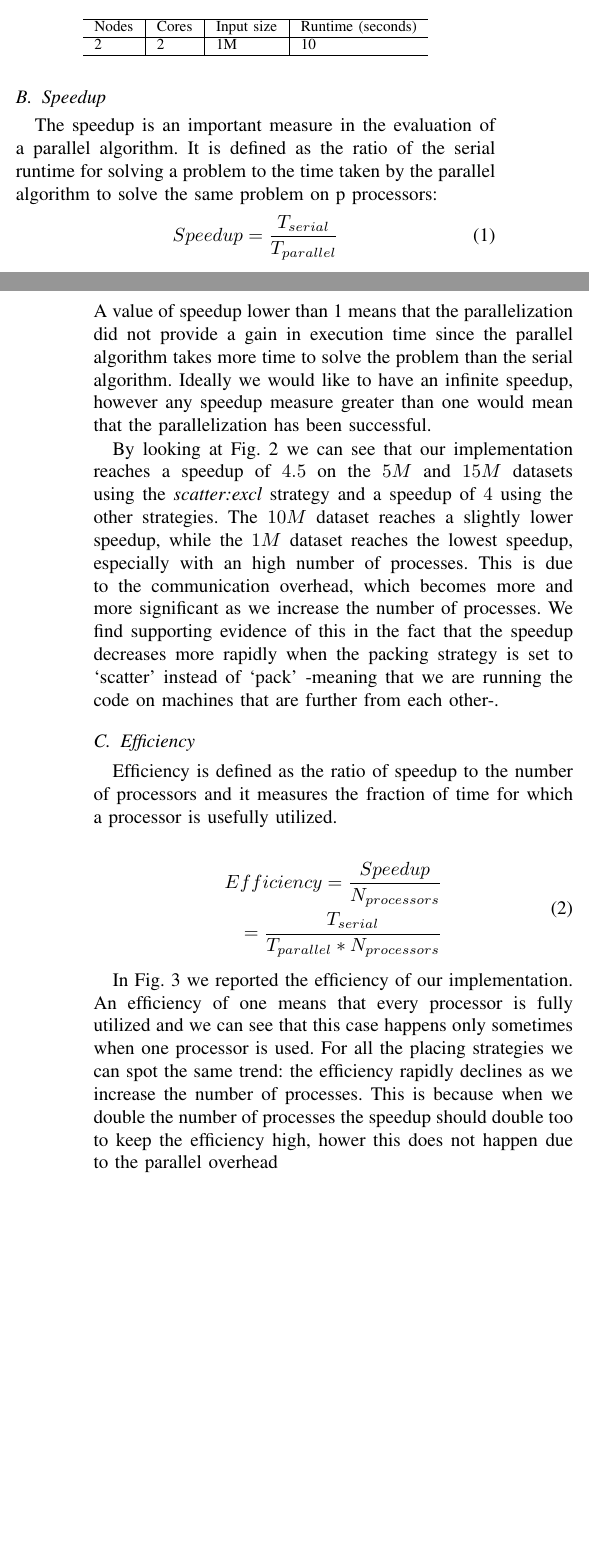
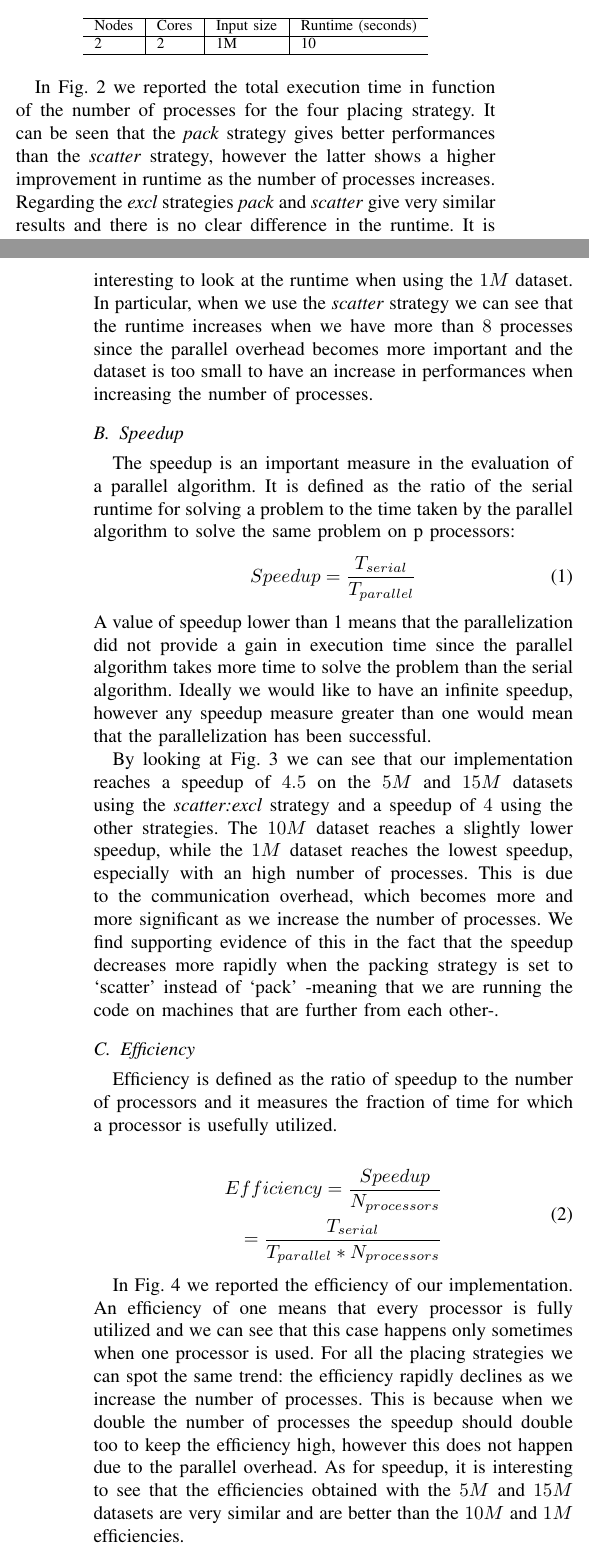
Before and after one commit to civts/hpc-22-report, a LaTeX paper (src/main.tex, which reads src/sections/04_benchmarking.tex): two parts of the columns of pages 2 and 3 of 9, joined at a grey line, cut so that both start at the same text, the shorter picture padded with empty space. Compiled offline with pdfLaTeX.

Commit message:
Continue benchmark section

```diff
--- a/src/sections/04_benchmarking.tex
+++ b/src/sections/04_benchmarking.tex
@@ -41,6 +41,14 @@ We saw the execution time varying like abcd
     \end{tabular}
 \end{table}
 
+In Fig. \ref{fig:exec_time} we reported the total execution time in function of the number of processes for the four placing strategy.
+It can be seen that the \textit{pack} strategy gives better performances than the \textit{scatter} strategy, however
+the latter shows a higher improvement in runtime as the number of processes increases. Regarding the \textit{excl} strategies
+\textit{pack} and \textit{scatter} give very similar results and there is no clear difference in the runtime.
+It is interesting to look at the runtime when using the $1M$ dataset. In particular, when we use the \textit{scatter} strategy we can
+see that the runtime increases when we have more than $8$ processes since the parallel overhead becomes more important and the dataset is too
+small to have an increase in performances when increasing the number of processes.
+
 \subsection{Speedup}
 The speedup is an important measure in the evaluation of a parallel algorithm.
 It is defined as the ratio of the serial runtime for solving a problem to the time taken by the
@@ -75,8 +84,9 @@ An efficiency of one means that every processor is fully utilized and we can see
 this case happens only sometimes when one processor is used.
 For all the placing strategies we can spot the same trend: the efficiency rapidly declines as we
 increase the number of processes. This is because when we double the number of processes the speedup should
-double too to keep the efficiency high, hower this does not happen due to the parallel overhead
-
+double too to keep the efficiency high, however this does not happen due to the parallel overhead.
+As for speedup, it is interesting to see that the efficiencies obtained with the $5M$ and $15M$ datasets are very similar and are
+better than the $10M$ and $1M$ efficiencies.
 
 \subsection{Scalability}
-Our implementation exhibited {strong-weak} scalability. TODO: figure this out
+Our implementation exhibited weak scalability.
```
Also changed, not shown: src/sections/A_benchmark_diagrams.tex (+10 -9 lines), results/imgs/Efficiency_pack.svg, results/imgs/Efficiency_pack:excl.svg, results/imgs/Efficiency_scatter.svg, results/imgs/Efficiency_scatter:excl.svg, results/imgs/Speedup_pack.svg, results/imgs/Speedup_pack:excl.svg, results/imgs/Speedup_scatter.svg, results/imgs/Speedup_scatter:excl.svg, results/imgs/Total_time_pack.svg, results/imgs/Total_time_pack:excl.svg, results/imgs/Total_time_scatter.svg, results/imgs/Total_time_scatter:excl.svg, src/sections/04_benchmarking.tex (1 more changed lines), 1 other file.
